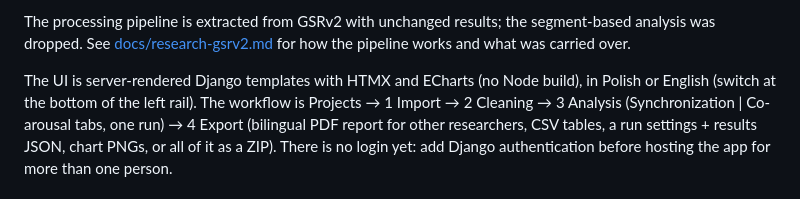
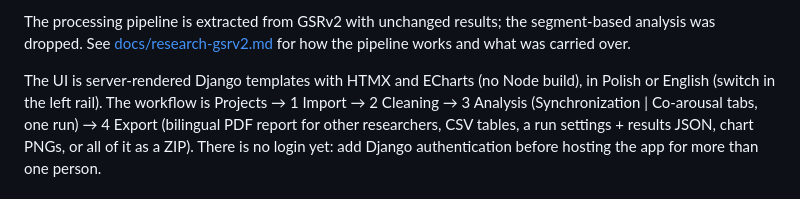
Before and after one commit to WWiertelak/gsr-app-2, a Markdown page: README.md, the part around the change. GitHub-like rendering.

Commit message:
no-mistakes(document): Fix README language-switch location after responsive rail

```diff
--- a/README.md
+++ b/README.md
@@ -29,7 +29,7 @@ segment-based analysis was dropped. See [docs/research-gsrv2.md](docs/research-g
 for how the pipeline works and what was carried over.
 
 The UI is server-rendered Django templates with HTMX and ECharts (no Node build), in
-Polish or English (switch at the bottom of the left rail). The workflow is
+Polish or English (switch in the left rail). The workflow is
 Projects → 1 Import → 2 Cleaning → 3 Analysis (Synchronization | Co-arousal tabs, one run)
 → 4 Export (bilingual PDF report for other researchers, CSV tables, a run settings +
 results JSON, chart PNGs, or all of it as a ZIP). There is no login yet: add Django
```
